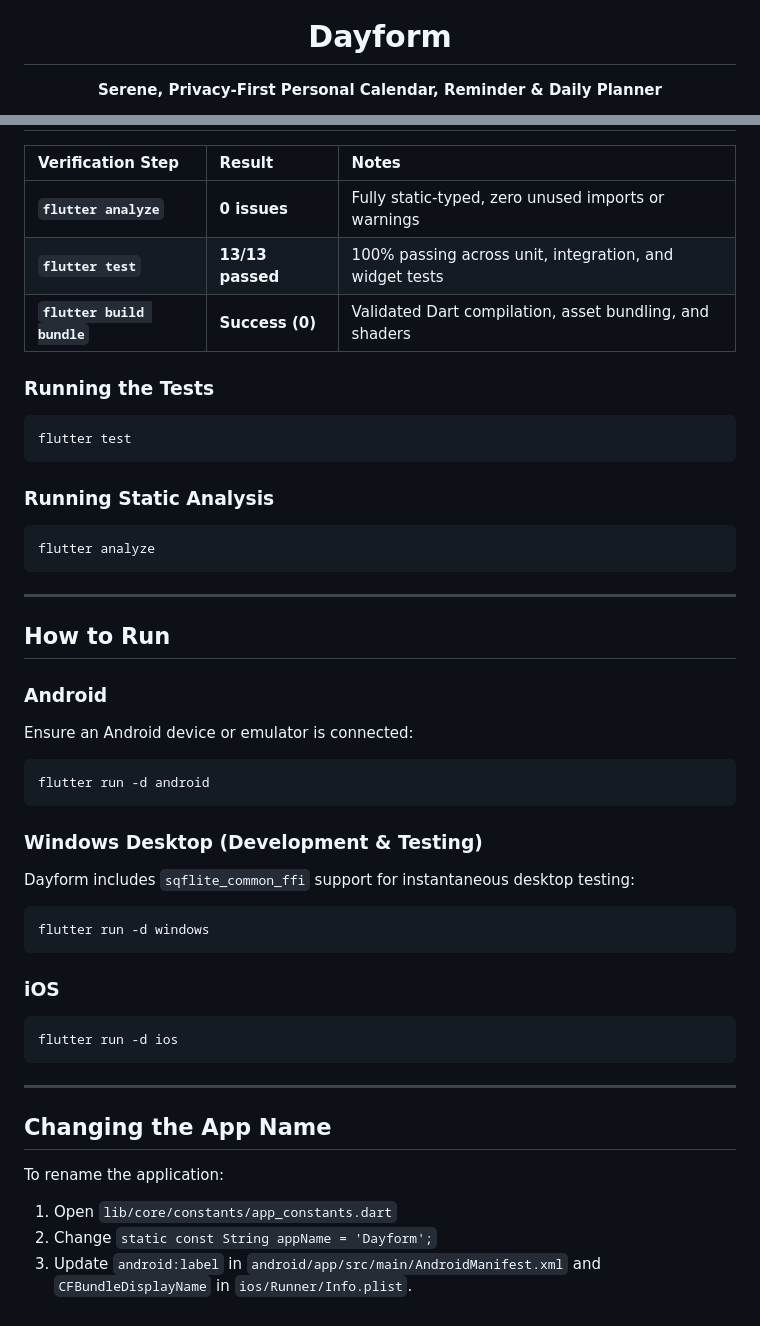
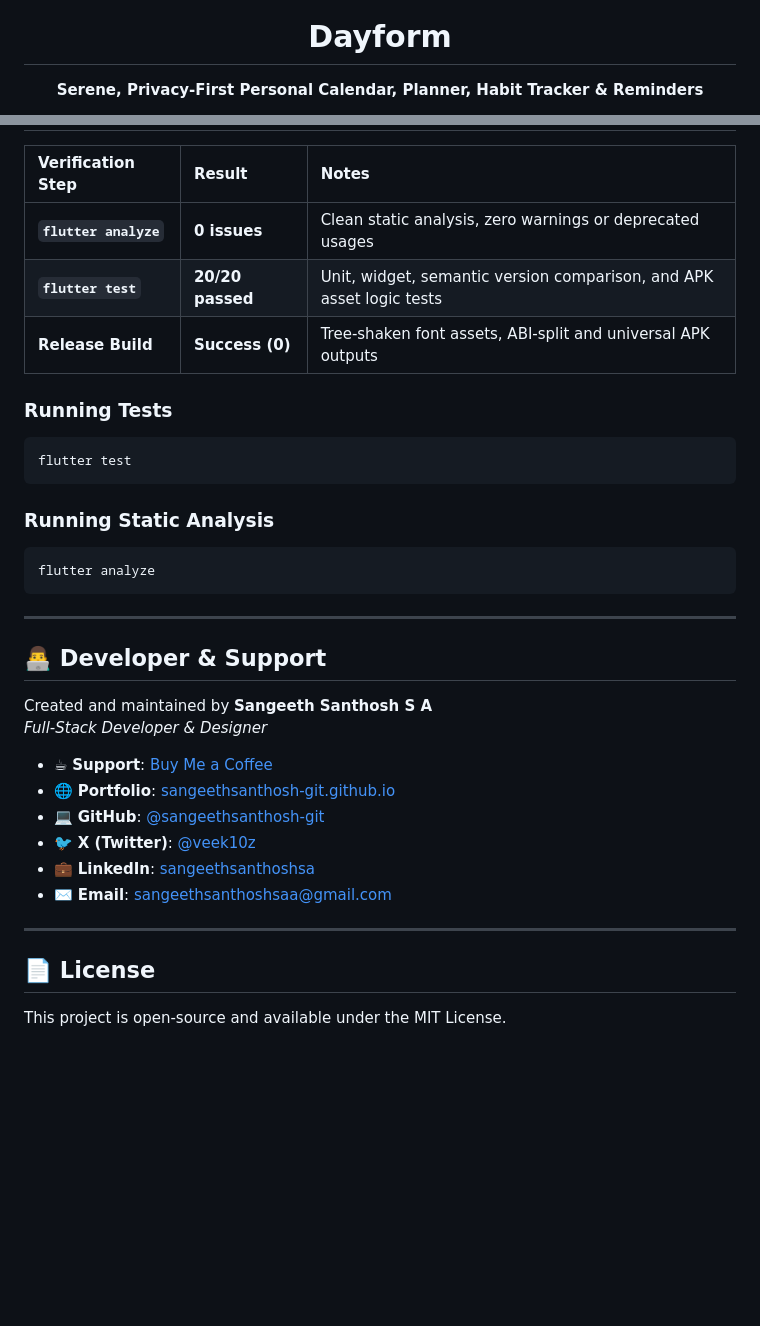
Before and after one commit to sangeethsanthosh-git/dayform, a Markdown page: README.md, 2 parts joined by grey strips. GitHub-like rendering; blank space fills up the shorter version.

````diff
--- a/README.md
+++ b/README.md
@@ -5,7 +5,7 @@
 <h1 align="center">Dayform</h1>
 
 <p align="center">
-  <strong>Serene, Privacy-First Personal Calendar, Reminder & Daily Planner</strong>
+  <strong>Serene, Privacy-First Personal Calendar, Planner, Habit Tracker & Reminders</strong>
 </p>
 
 <p align="center">
@@ -126,11 +136,11 @@ lib/
 
 | Verification Step | Result | Notes |
 | :--- | :--- | :--- |
-| **`flutter analyze`** | **0 issues** | Fully static-typed, zero unused imports or warnings |
-| **`flutter test`** | **13/13 passed** | 100% passing across unit, integration, and widget tests |
-| **`flutter build bundle`** | **Success (0)** | Validated Dart compilation, asset bundling, and shaders |
+| **`flutter analyze`** | **0 issues** | Clean static analysis, zero warnings or deprecated usages |
+| **`flutter test`** | **20/20 passed** | Unit, widget, semantic version comparison, and APK asset logic tests |
+| **Release Build** | **Success (0)** | Tree-shaken font assets, ABI-split and universal APK outputs |
 
-### Running the Tests
+### Running Tests
 ```bash
 flutter test
 ```
@@ -142,29 +152,19 @@ flutter analyze
 
 ---
 
-## How to Run
+## 👨‍💻 Developer & Support
 
-### Android
-Ensure an Android device or emulator is connected:
-```bash
-flutter run -d android
-```
+Created and maintained by **Sangeeth Santhosh S A**
+*Full-Stack Developer & Designer*
 
-### Windows Desktop (Development & Testing)
-Dayform includes `sqflite_common_ffi` support for instantaneous desktop testing:
-```bash
-flutter run -d windows
-```
-
-### iOS
-```bash
-flutter run -d ios
-```
+- ☕ **Support**: [Buy Me a Coffee](https://www.buymeacoffee.com/sangeethsanthoshsa)
+- 🌐 **Portfolio**: [sangeethsanthosh-git.github.io](https://sangeethsanthosh-git.github.io/)
+- 💻 **GitHub**: [@sangeethsanthosh-git](https://github.com/sangeethsanthosh-git)
+- 🐦 **X (Twitter)**: [@veek10z](https://x.com/veek10z)
+- 💼 **LinkedIn**: [sangeethsanthoshsa](https://www.linkedin.com/in/sangeethsanthoshsa)
+- ✉️ **Email**: [sangeethsanthoshsaa@gmail.com](mailto:sangeethsanthoshsaa@gmail.com)
 
 ---
 
-## Changing the App Name
-To rename the application:
-1. Open `lib/core/constants/app_constants.dart`
-2. Change `static const String appName = 'Dayform';`
-3. Update `android:label` in `android/app/src/main/AndroidManifest.xml` and `CFBundleDisplayName` in `ios/Runner/Info.plist`.
+## 📄 License
+This project is open-source and available under the MIT License.
````
Also changed, not shown: other parts of README.md (+35 -25 lines).
